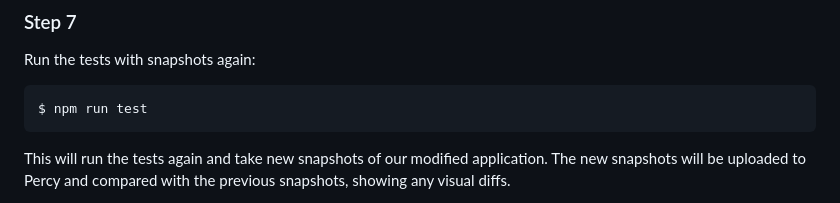
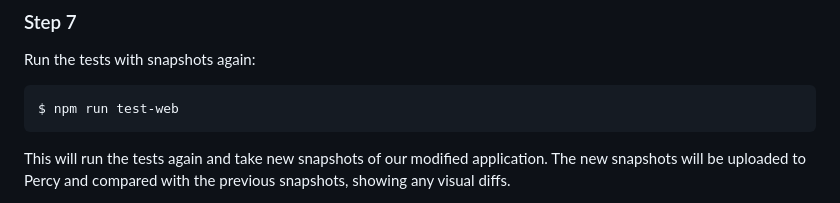
Before and after one commit to percy/example-percy-playwright, a Markdown page: README.md, the part around the change. Rendered like a GitHub page.

Commit message:
Fixing command

````diff
--- a/README.md
+++ b/README.md
@@ -99,7 +99,7 @@ $ git commit -am "Emphasize 'Clear completed' button"
 Run the tests with snapshots again:
 
 ``` shell
-$ npm run test
+$ npm run test-web
 ```
 
 This will run the tests again and take new snapshots of our modified application. The new snapshots
````
